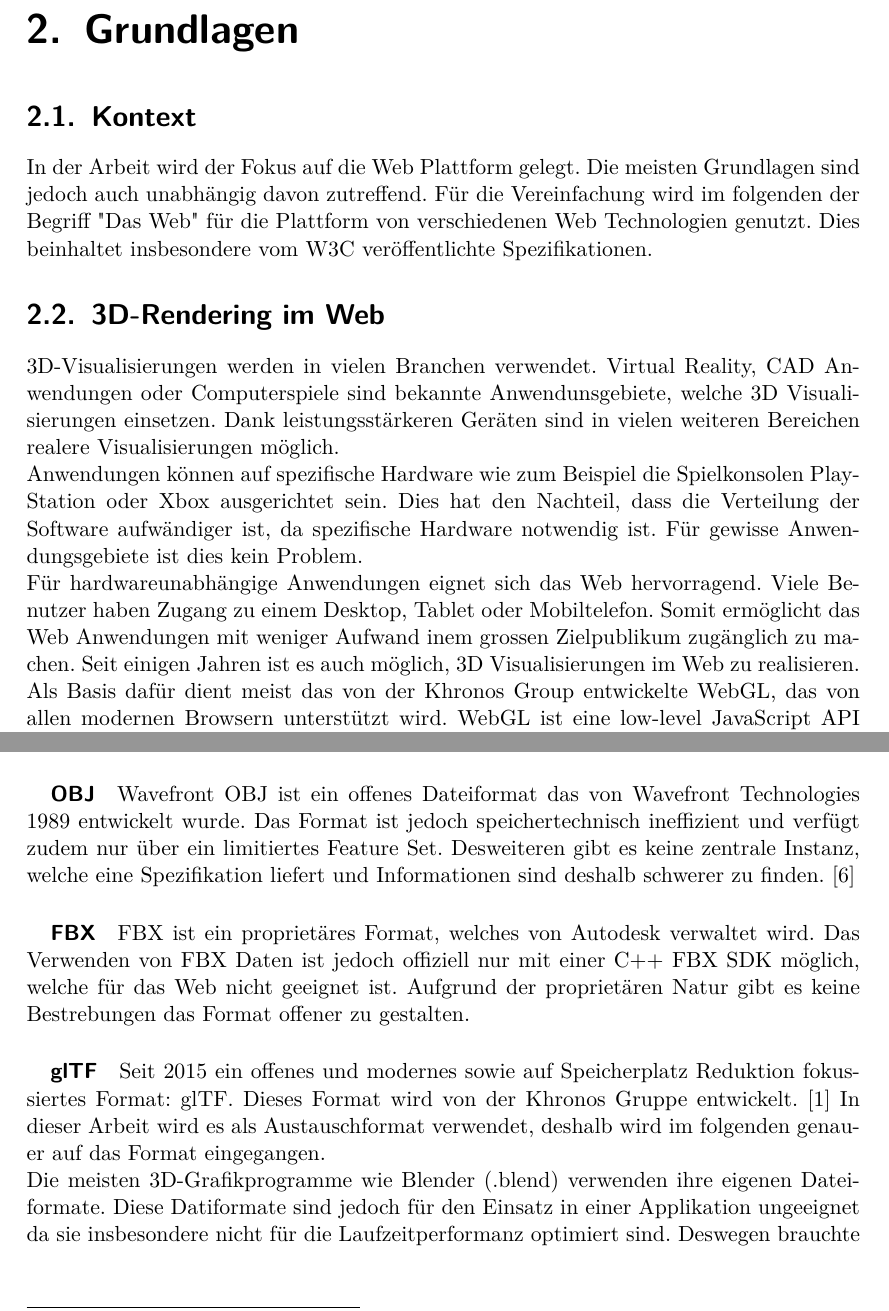
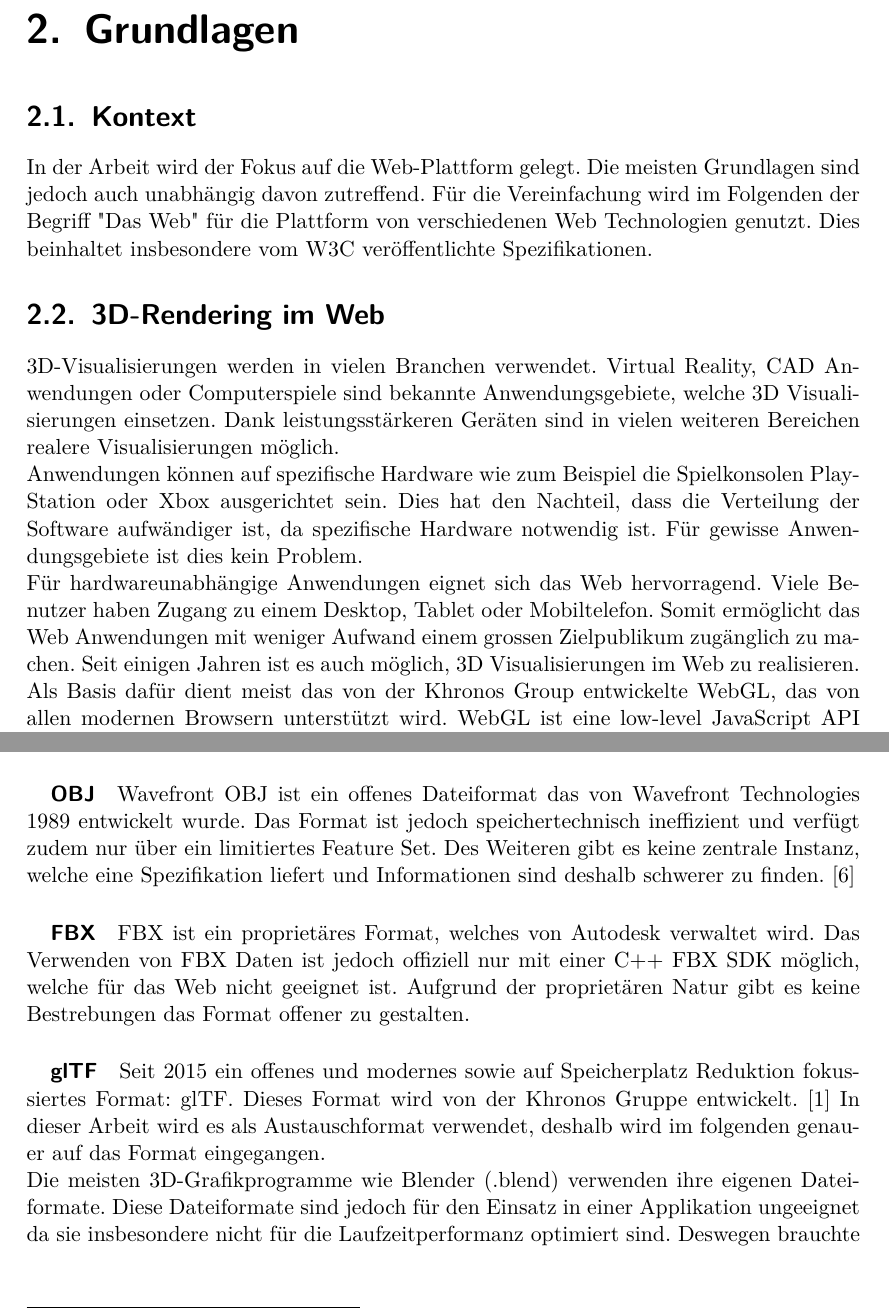
Before and after one commit to kreativwebdesign/lode, a LaTeX document (documentation/report/doc.tex, which reads documentation/report/parts/theoretische_grundlagen.tex): two parts of pages 8 and 10 of 31, joined at a grey line, cut so that both start at the same text. Compiled offline with pdfLaTeX; a missing bibliography style is replaced by a similar one.

Commit message:
gramMARCly

```diff
--- a/documentation/report/parts/theoretische_grundlagen.tex
+++ b/documentation/report/parts/theoretische_grundlagen.tex
@@ -7,18 +7,18 @@
 % !TEX encoding = UTF-8 Unicode
 % !TEX root = ../doc.tex
 \section{Kontext}
-In der Arbeit wird der Fokus auf die Web Plattform gelegt. Die meisten Grundlagen sind jedoch auch unabhängig davon zutreffend.
-Für die Vereinfachung wird im folgenden der Begriff "Das Web" für die Plattform von verschiedenen Web Technologien genutzt. Dies beinhaltet insbesondere vom W3C veröffentlichte Spezifikationen.
+In der Arbeit wird der Fokus auf die Web-Plattform gelegt. Die meisten Grundlagen sind jedoch auch unabhängig davon zutreffend.
+Für die Vereinfachung wird im Folgenden der Begriff "Das Web" für die Plattform von verschiedenen Web Technologien genutzt. Dies beinhaltet insbesondere vom W3C veröffentlichte Spezifikationen.
 
 \section{3D-Rendering im Web}
 3D-Visualisierungen werden in vielen Branchen verwendet.
-Virtual Reality, CAD Anwendungen oder Computerspiele sind bekannte Anwendunsgebiete, welche 3D Visualisierungen einsetzen.
+Virtual Reality, CAD Anwendungen oder Computerspiele sind bekannte Anwendungsgebiete, welche 3D Visualisierungen einsetzen.
 Dank leistungsstärkeren Geräten sind in vielen weiteren Bereichen realere Visualisierungen möglich.
 
 Anwendungen können auf spezifische Hardware wie zum Beispiel die Spielkonsolen PlayStation oder Xbox ausgerichtet sein. Dies hat den Nachteil, dass die Verteilung der Software aufwändiger ist, da spezifische Hardware notwendig ist. Für gewisse Anwendungsgebiete ist dies kein Problem.
 
 Für hardwareunabhängige Anwendungen eignet sich das Web hervorragend. Viele Benutzer haben Zugang zu einem Desktop, Tablet oder Mobiltelefon.
-Somit ermöglicht das Web Anwendungen mit weniger Aufwand inem grossen Zielpublikum zugänglich zu machen.
+Somit ermöglicht das Web Anwendungen mit weniger Aufwand einem grossen Zielpublikum zugänglich zu machen.
 Seit einigen Jahren ist es auch möglich, 3D Visualisierungen im Web zu realisieren.
 Als Basis dafür dient meist das von der Khronos Group entwickelte WebGL, das von allen modernen Browsern unterstützt wird. WebGL ist eine low-level JavaScript API für 3D Visualisierungen. \cite{webGl1Spec}
 Alternativ zu WebGL wird zurzeit ein weiterer Standard entwickelt: WebGPU. Dieser ist zur Zeit des Schreibens noch in Entwicklung und wird deshalb nicht weiter berücksichtigt, auch wenn ein grosses Potenzial vorhanden ist. \cite{webGPUCharter}
@@ -85,7 +85,7 @@ Um die Oberfläche von Modellen zu definieren wird häufig ein sogenanntes \fgls
 Um ein 3D Modell in einer Anwendung zu verwenden, muss ein entsprechendes Format verwendet werden. Hierfür steht eine Vielzahl von Optionen zur Auswahl. Aufgrund der Menge wird hier jedoch nur oberflächlich auf die bekanntesten Formate eingegangen.
 
 \subparagraph{OBJ}
-Wavefront OBJ ist ein offenes Dateiformat das von Wavefront Technologies 1989 entwickelt wurde. Das Format ist jedoch speichertechnisch ineffizient und verfügt zudem nur über ein limitiertes Feature Set. Desweiteren gibt es keine zentrale Instanz, welche eine Spezifikation liefert und Informationen sind deshalb schwerer zu finden. \cite{objSpec}
+Wavefront OBJ ist ein offenes Dateiformat das von Wavefront Technologies 1989 entwickelt wurde. Das Format ist jedoch speichertechnisch ineffizient und verfügt zudem nur über ein limitiertes Feature Set. Des Weiteren gibt es keine zentrale Instanz, welche eine Spezifikation liefert und Informationen sind deshalb schwerer zu finden. \cite{objSpec}
 
 \subparagraph{FBX}
 FBX ist ein proprietäres Format, welches von Autodesk verwaltet wird. Das Verwenden von FBX Daten ist jedoch offiziell nur mit einer C++ FBX SDK möglich, welche für das Web nicht geeignet ist. Aufgrund der proprietären Natur gibt es keine Bestrebungen das Format offener zu gestalten.
@@ -93,7 +93,7 @@ FBX ist ein proprietäres Format, welches von Autodesk verwaltet wird. Das Verwe
 \subparagraph{glTF}
 Seit 2015 ein offenes und modernes sowie auf Speicherplatz Reduktion fokussiertes Format: glTF. Dieses Format wird von der Khronos Gruppe entwickelt. \cite{gltf1Spec} In dieser Arbeit wird es als Austauschformat verwendet, deshalb wird im folgenden genauer auf das Format eingegangen.
 
-Die meisten 3D-Grafikprogramme wie Blender (.blend) verwenden ihre eigenen Dateiformate. Diese Datiformate sind jedoch für den Einsatz in einer Applikation ungeeignet da sie insbesondere nicht für die Laufzeitperformanz optimiert sind. Deswegen brauchte es für jedes Eingangsformat für jedes Ausgangsformat einen \e{converter}, wie in Abbildung \ref{fig:contentPipelineWithoutGltf} ersichtlich.
+Die meisten 3D-Grafikprogramme wie Blender (.blend) verwenden ihre eigenen Dateiformate. Diese Dateiformate sind jedoch für den Einsatz in einer Applikation ungeeignet da sie insbesondere nicht für die Laufzeitperformanz optimiert sind. Deswegen brauchte es für jedes Eingangsformat für jedes Ausgangsformat einen \e{converter}, wie in Abbildung \ref{fig:contentPipelineWithoutGltf} ersichtlich.
 
 \begin{figure}[H]
   \centering
```
Also changed, not shown: documentation/report/parts/theoretische_grundlagen.tex (12 more changed lines).
